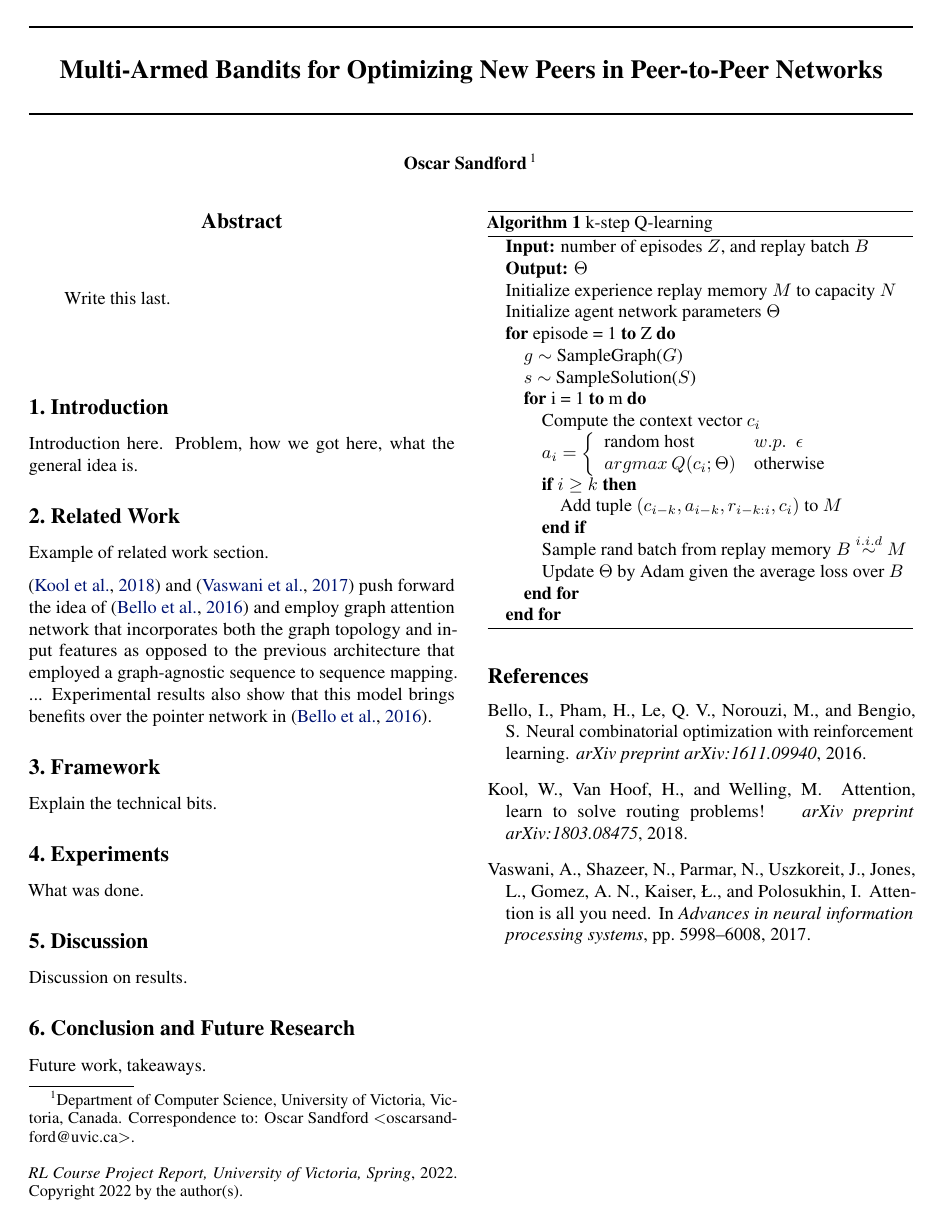
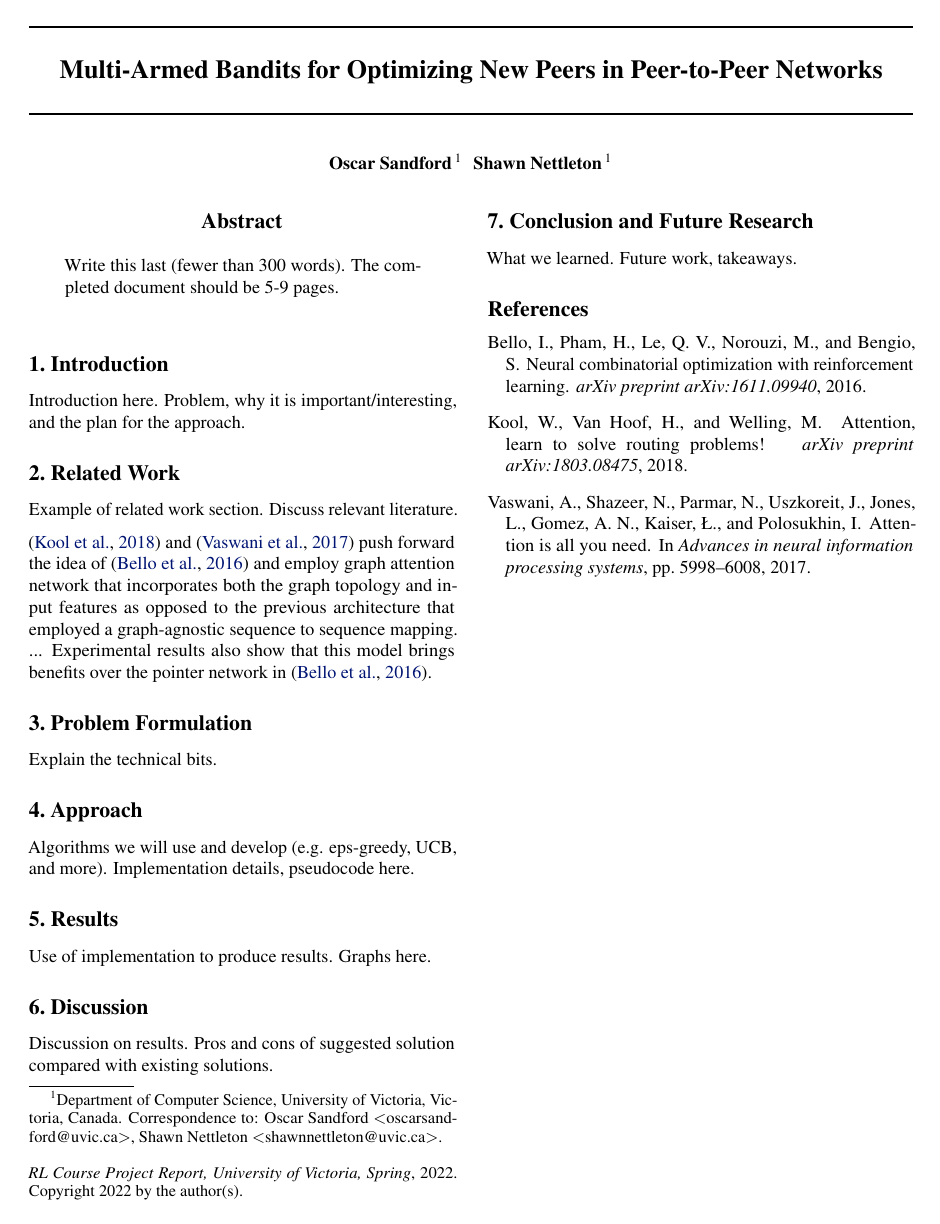
Before and after one commit to oscarsandford/network-bandit, a LaTeX paper (report/report.tex): the whole page. Compiled offline with pdfLaTeX.

Commit message:
Update report outline, add author, rename bib file.

```diff
--- a/report/report.tex
+++ b/report/report.tex
@@ -56,11 +56,13 @@
 
 \begin{icmlauthorlist}
 \icmlauthor{Oscar Sandford}{to}
+\icmlauthor{Shawn Nettleton}{to}
 \end{icmlauthorlist}
 
 \icmlaffiliation{to}{Department of Computer Science, University of Victoria, Victoria, Canada}
 
 \icmlcorrespondingauthor{Oscar Sandford}{oscarsandford@uvic.ca}
+\icmlcorrespondingauthor{Shawn Nettleton}{shawnnettleton@uvic.ca}
 
 % You may provide any keywords that you
 % find helpful for describing your paper; these are used to populate
@@ -82,17 +84,17 @@
 %\printAffiliationsAndNotice{\icmlEqualContribution} % otherwise use the standard text.
 
 \begin{abstract}
-Write this last.
+Write this last (fewer than 300 words). The completed document should be 5-9 pages.
 \end{abstract}
 
 \section{Introduction}
-Introduction here. Problem, how we got here, what the general idea is.
+Introduction here. Problem, why it is important/interesting, and the plan for the approach.
 
 %-------------------------------------------------------------------------
 
 \section{Related Work}
 
-Example of related work section.
+Example of related work section. Discuss relevant literature.
 
 \cite{kool2018attention} and \cite{vaswani2017attention} push forward the idea of~\cite{bello2016neural} and
 employ graph attention network that incorporates both the graph topology and input features as opposed to the previous architecture
@@ -101,55 +103,33 @@ show that this model brings benefits over the pointer network in~\cite{bello2016
 
 
 %-------------------------------------------------------------------------
-\section{Framework}
+\section{Problem Formulation}
 
 Explain the technical bits.
 
-\begin{algorithm}[tb]
-   \caption{k-step Q-learning}
-   \label{alg:alg1}
-\begin{algorithmic}
-   \STATE {\bfseries Input:} number of episodes $Z$, and replay batch $B$
-   \STATE {\bfseries Output:} $\Theta$
-   \STATE Initialize experience replay memory $M$ to capacity $N$
-   \STATE Initialize agent network parameters $\Theta$
-   \FOR{episode = 1 {\bfseries to} Z}
-   \STATE $g \sim$ SampleGraph($G$)
-   \STATE $s \sim$ SampleSolution($S$)
-   \FOR{i = 1 {\bfseries to} m}
-   \STATE Compute the context vector $c_i$
-   \STATE $a_i=\left\{\begin{array}{ll}
-                \text{random host} & w.p. \hspace{5pt} \epsilon \\
-                argmax \hspace{2pt} Q(c_i;\Theta) & \text{otherwise}\\
-                \end{array}
-                \right.$
-   \IF{$i \geq k$}
-   \STATE Add tuple $(c_{i-k}, a_{i-k}, r_{i-k:i}, c_i)$ to $M$
-   \ENDIF
-   \STATE Sample rand batch from replay memory $B \overset{i.i.d}{\sim} M$
-   \STATE Update $\Theta$ by Adam given the average loss over $B$
-   \ENDFOR
-   \ENDFOR
-\end{algorithmic}
-\end{algorithm}
+
+%-------------------------------------------------------------------------
+\section{Approach}
+
+Algorithms we will use and develop (e.g. eps-greedy, UCB, and more). Implementation details, pseudocode here.
+
 %----------------------------------------------------------------------------------
 
+\section{Results}
 
-\section{Experiments}
-
-What was done.
+Use of implementation to produce results. Graphs here.
 
 %-------------------------------------------------------------------------------
 \section{Discussion}
 
-Discussion on results.
+Discussion on results. Pros and cons of suggested solution compared with existing solutions.
 
 \section{Conclusion and Future Research}
 
-Future work, takeaways.
+What we learned. Future work, takeaways.
 
 
-\bibliography{icml}
+\bibliography{refs}
 \bibliographystyle{icml2021}
 
 \end{document}
```
Also changed, not shown: report/refs.bib (renamed from report/icml.bib, +1 -0 lines), report/report.pdf.
